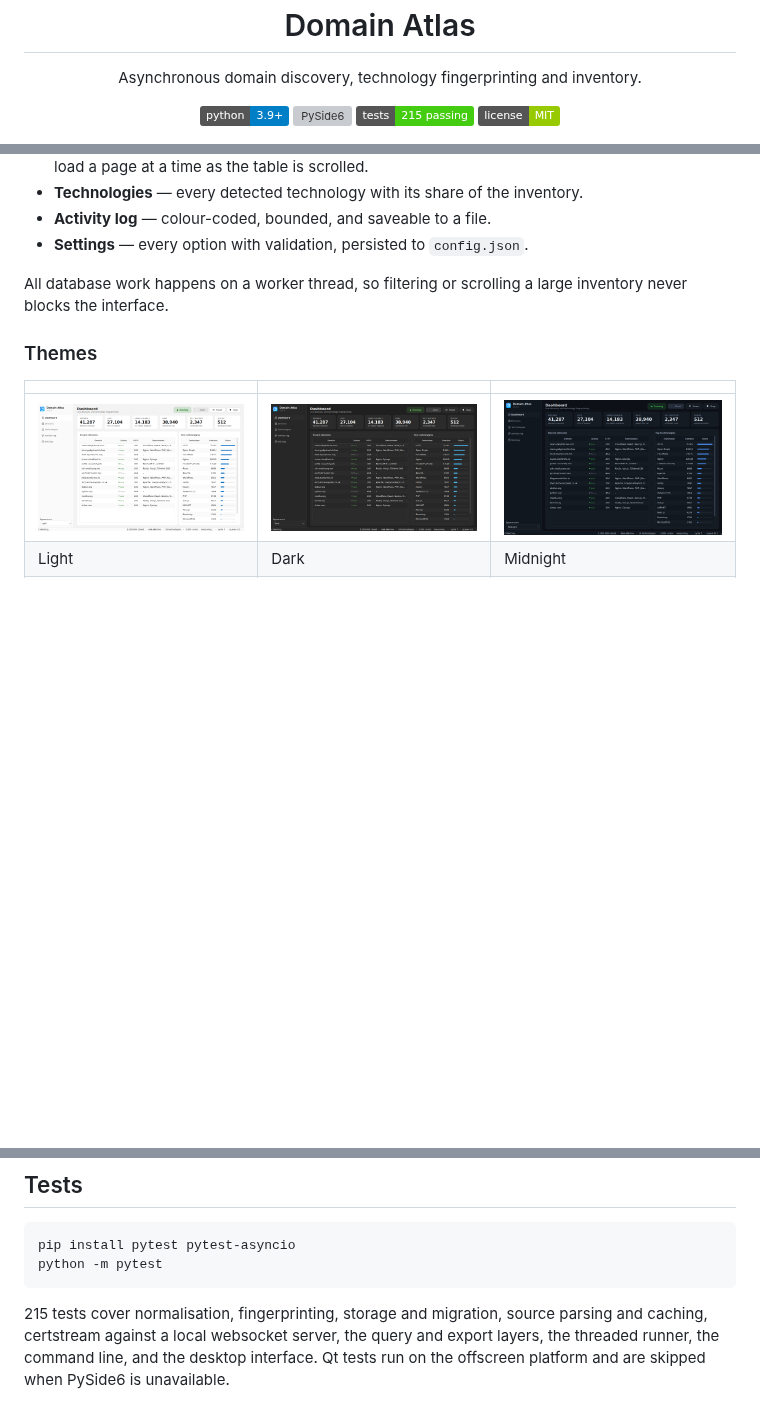
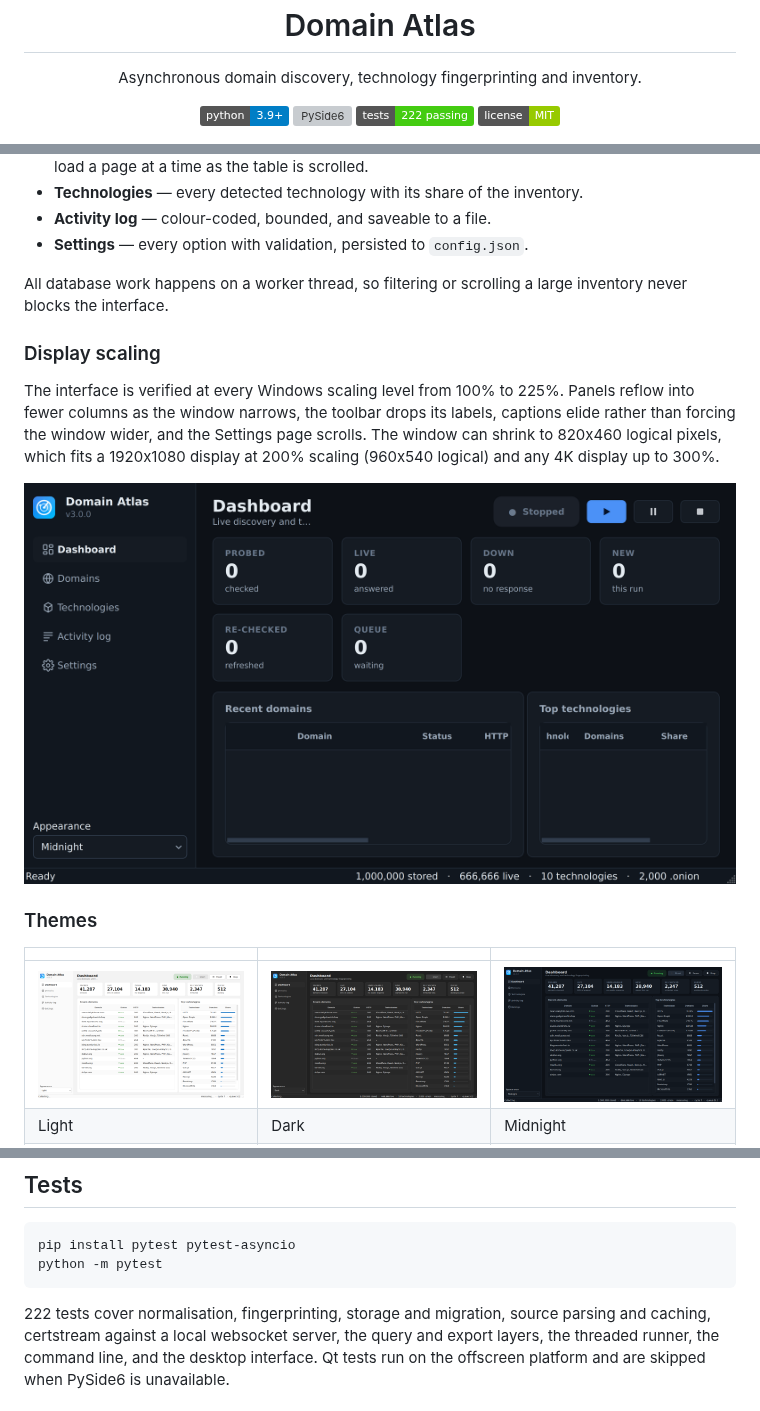
Before and after one commit to G33l0/All-Domain, a Markdown page: README.md, 3 parts joined by grey strips. Drawn GitHub-style; pictures changed too: docs/screenshots/dashboard-200-percent.png (added), docs/screenshots/dashboard-light.png; badges without logos; blank space fills up the shorter version; grey boxes are pictures that could not be loaded.

````diff
--- a/README.md
+++ b/README.md
@@ -11,7 +11,7 @@
 <p align="center">
   <img src="https://img.shields.io/badge/python-3.9%2B-blue.svg" alt="Python 3.9+">
   <img src="https://img.shields.io/badge/ui-PySide6%20%2F%20Qt%206-41cd52.svg" alt="PySide6">
-  <img src="https://img.shields.io/badge/tests-215%20passing-brightgreen.svg" alt="Tests">
+  <img src="https://img.shields.io/badge/tests-222%20passing-brightgreen.svg" alt="Tests">
   <img src="https://img.shields.io/badge/license-MIT-green.svg" alt="MIT">
 </p>
 
@@ -148,6 +148,19 @@ Linux and macOS.
 All database work happens on a worker thread, so filtering or scrolling a large
 inventory never blocks the interface.
 
+### Display scaling
+
+The interface is verified at every Windows scaling level from 100% to 225%.
+Panels reflow into fewer columns as the window narrows, the toolbar drops its
+labels, captions elide rather than forcing the window wider, and the Settings
+page scrolls. The window can shrink to 820x460 logical pixels, which fits a
+1920x1080 display at 200% scaling (960x540 logical) and any 4K display up to
+300%.
+
+<p align="center">
+  <img src="docs/screenshots/dashboard-200-percent.png" alt="Domain Atlas at 200% display scaling" width="760">
+</p>
+
 ### Themes
 
 | | | |
@@ -271,7 +284,7 @@ pip install pytest pytest-asyncio
 python -m pytest
 ```
 
-215 tests cover normalisation, fingerprinting, storage and migration, source parsing and
+222 tests cover normalisation, fingerprinting, storage and migration, source parsing and
 caching, certstream against a local websocket server, the query and export layers, the
 threaded runner, the command line, and the desktop interface. Qt tests run on the
 offscreen platform and are skipped when PySide6 is unavailable.
````
Also changed, not shown: 5 other files.
